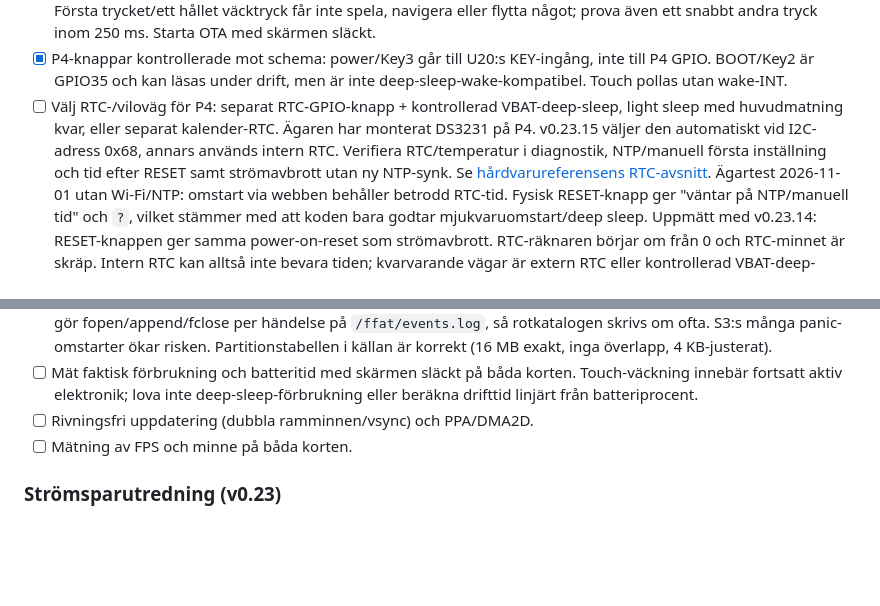
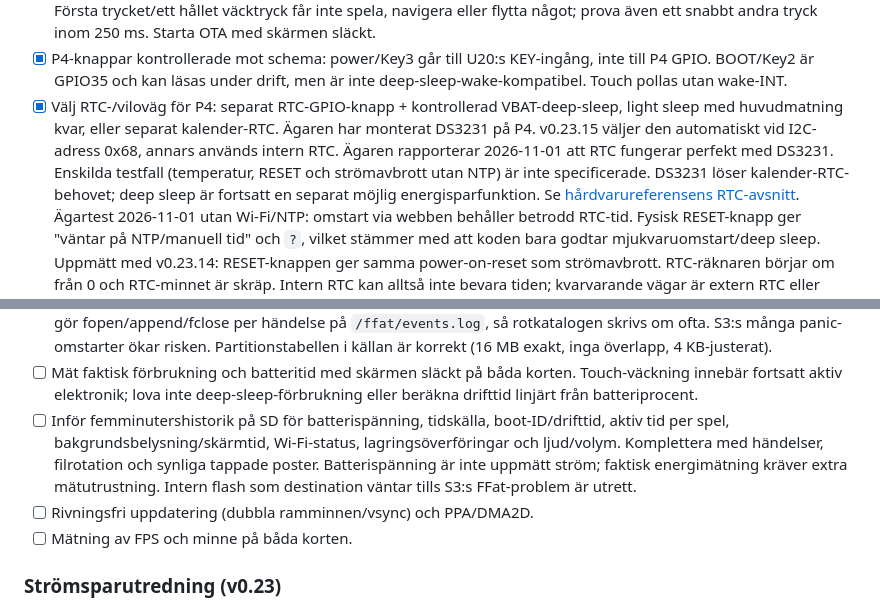
Before and after one commit to Bokbacken/MyEsp-OnTheRoad, a Markdown page: docs/MULTI_BOARD_TODO.md, 2 parts joined by grey strips. GitHub-like rendering; blank space fills up the shorter version.

Commit message:
docs: record working P4 DS3231 and telemetry backlog
Co-authored-by: Copilot <223556219+Copilot@users.noreply.github.com>

```diff
--- a/docs/MULTI_BOARD_TODO.md
+++ b/docs/MULTI_BOARD_TODO.md
@@ -288,12 +288,14 @@ en sdkconfig-overlay, utan ändringar i spel/UI-logiken.
 - [x] P4-knappar kontrollerade mot schema: power/Key3 går till U20:s
   KEY-ingång, inte till P4 GPIO. BOOT/Key2 är GPIO35 och kan läsas under
   drift, men är inte deep-sleep-wake-kompatibel. Touch pollas utan wake-INT.
-- [ ] Välj RTC-/viloväg för P4: separat RTC-GPIO-knapp + kontrollerad
+- [x] Välj RTC-/viloväg för P4: separat RTC-GPIO-knapp + kontrollerad
   VBAT-deep-sleep, light sleep med huvudmatning kvar, eller separat kalender-RTC.
   Ägaren har monterat DS3231 på P4. v0.23.15 väljer den automatiskt vid
-  I2C-adress 0x68, annars används intern RTC. Verifiera RTC/temperatur i
-  diagnostik, NTP/manuell första inställning och tid efter RESET samt
-  strömavbrott utan ny NTP-synk.
+  I2C-adress 0x68, annars används intern RTC. Ägaren rapporterar
+  2026-11-01 att RTC fungerar perfekt med DS3231. Enskilda testfall
+  (temperatur, RESET och strömavbrott utan NTP) är inte specificerade.
+  DS3231 löser kalender-RTC-behovet; deep sleep är fortsatt en separat
+  möjlig energisparfunktion.
   Se [hårdvarureferensens RTC-avsnitt](Waveshare_ESP32-P4-WIFI6-Touch-LCD-4.3_Hardware_Reference.md#rtc-retention-known-limits-and-possible-next-steps).
   Ägartest 2026-11-01 utan Wi-Fi/NTP: omstart via webben behåller betrodd
   RTC-tid. Fysisk RESET-knapp ger "väntar på NTP/manuell tid" och `?`,
@@ -346,6 +348,12 @@ en sdkconfig-overlay, utan ändringar i spel/UI-logiken.
 - [ ] Mät faktisk förbrukning och batteritid med skärmen släckt på båda
   korten. Touch-väckning innebär fortsatt aktiv elektronik; lova inte
   deep-sleep-förbrukning eller beräkna drifttid linjärt från batteriprocent.
+- [ ] Inför femminutershistorik på SD för batterispänning, tidskälla,
+  boot-ID/drifttid, aktiv tid per spel, bakgrundsbelysning/skärmtid,
+  Wi-Fi-status, lagringsöverföringar och ljud/volym. Komplettera med
+  händelser, filrotation och synliga tappade poster. Batterispänning är
+  inte uppmätt ström; faktisk energimätning kräver extra mätutrustning.
+  Intern flash som destination väntar tills S3:s FFat-problem är utrett.
 - [ ] Rivningsfri uppdatering (dubbla ramminnen/vsync) och PPA/DMA2D.
 - [ ] Mätning av FPS och minne på båda korten.
 
```
Also changed, not shown: CHANGELOG.md (+2 -1 lines).
